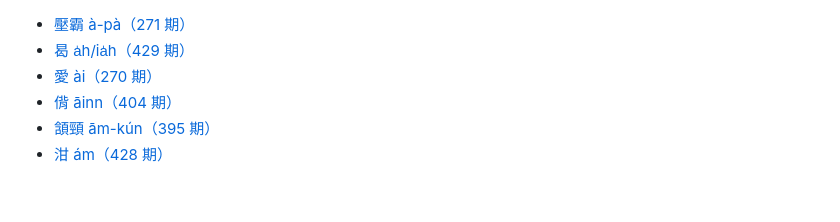
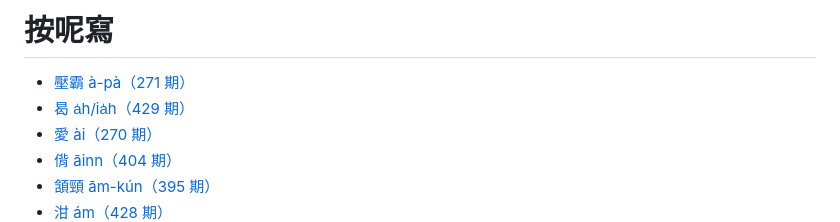
Before and after one commit to Aiuanyu/Annesia, a Markdown page: index-sorted.md, the part around the change. Rendered like a GitHub page; blank space fills up the shorter version.

```diff
--- a/index-sorted.md
+++ b/index-sorted.md
@@ -1,3 +1,6 @@
+按呢寫
+===
+
 - [壓霸 à-pà（271 期）](https://aiuanyu.github.io/Annesia/271.pdf)
 - [曷 a̍h/ia̍h（429 期）](https://aiuanyu.github.io/Annesia/429.pdf)
 - [愛 ài（270 期）](https://aiuanyu.github.io/Annesia/270.pdf)
```
